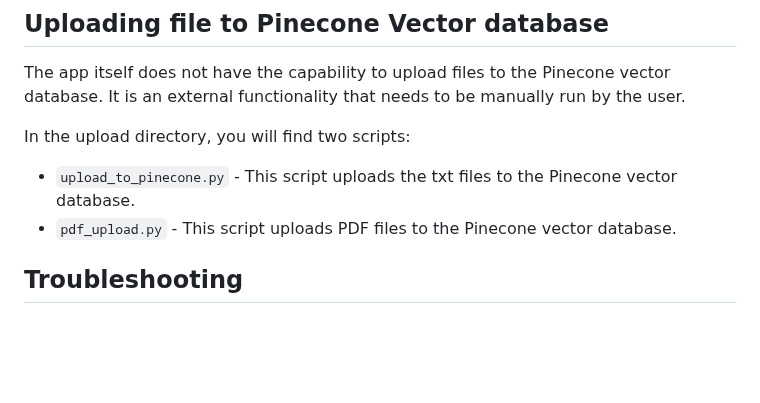
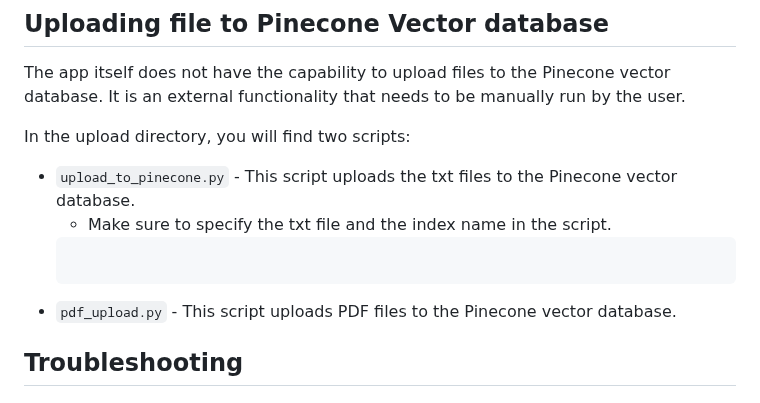
Before and after one commit to Sparerow1/bible-study-assistant, a Markdown page: README.md, the part around the change. GitHub-like rendering; blank space fills up the shorter version.

Commit message:
adding upload direction to readme

````diff
--- a/README.md
+++ b/README.md
@@ -109,6 +109,9 @@ The app itself does not have the capability to upload files to the Pinecone vect
 
 In the upload directory, you will find two scripts:
 - `upload_to_pinecone.py` - This script uploads the txt files to the Pinecone vector database.
+    - Make sure to specify the txt file and the index name in the script.
+    ```python
+    ```
 - `pdf_upload.py` - This script uploads PDF files to the Pinecone vector database.
 
 ## Troubleshooting
````
